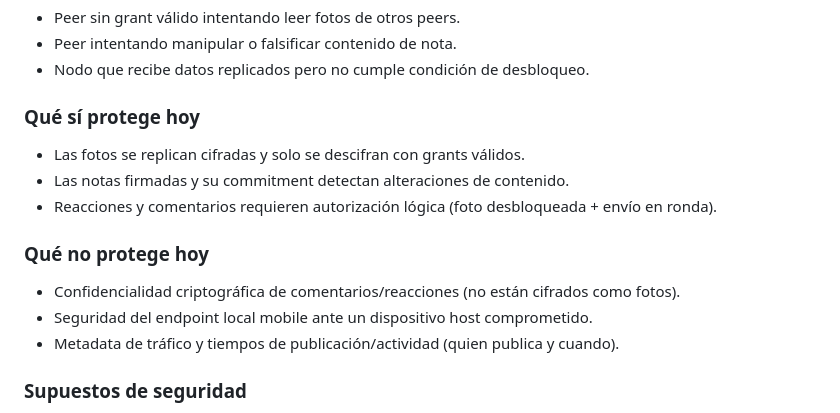
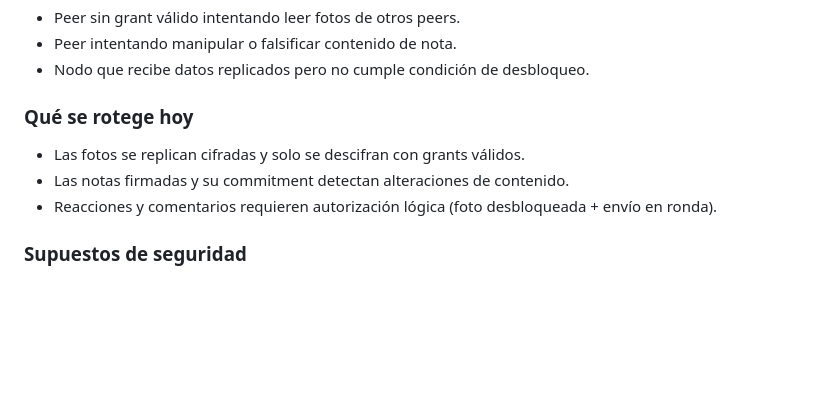
Before and after one commit to Sergitxin22/PeaReal, a Markdown page: README.md, the part around the change. GitHub-like rendering; blank space fills up the shorter version.

```diff
--- a/README.md
+++ b/README.md
@@ -108,17 +108,11 @@ No existe backend central para almacenar el feed ni para resolver la autorizaci
 - Peer intentando manipular o falsificar contenido de nota.
 - Nodo que recibe datos replicados pero no cumple condición de desbloqueo.
 
-### Qué sí protege hoy
+### Qué se rotege hoy
 
 - Las fotos se replican cifradas y solo se descifran con grants válidos.
 - Las notas firmadas y su commitment detectan alteraciones de contenido.
 - Reacciones y comentarios requieren autorización lógica (foto desbloqueada + envío en ronda).
-
-### Qué no protege hoy
-
-- Confidencialidad criptográfica de comentarios/reacciones (no están cifrados como fotos).
-- Seguridad del endpoint local mobile ante un dispositivo host comprometido.
-- Metadata de tráfico y tiempos de publicación/actividad (quien publica y cuando).
 
 ### Supuestos de seguridad
 
```
